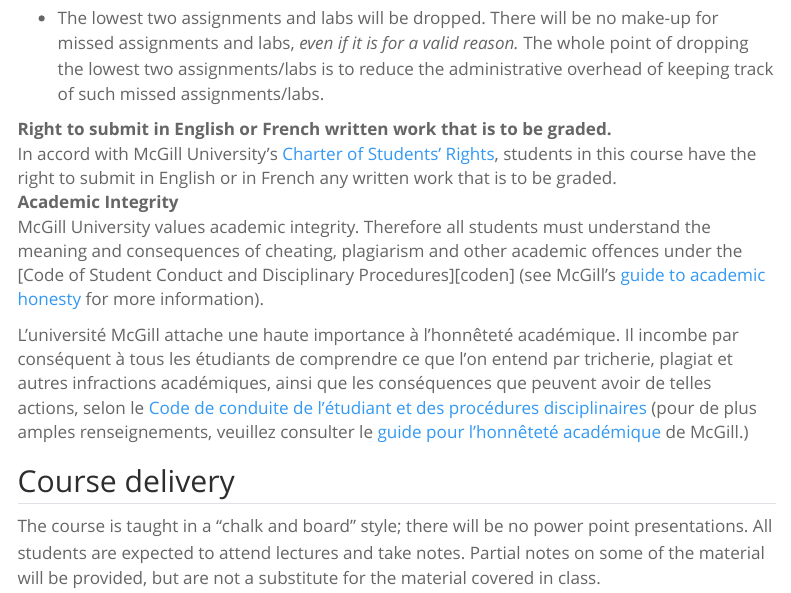
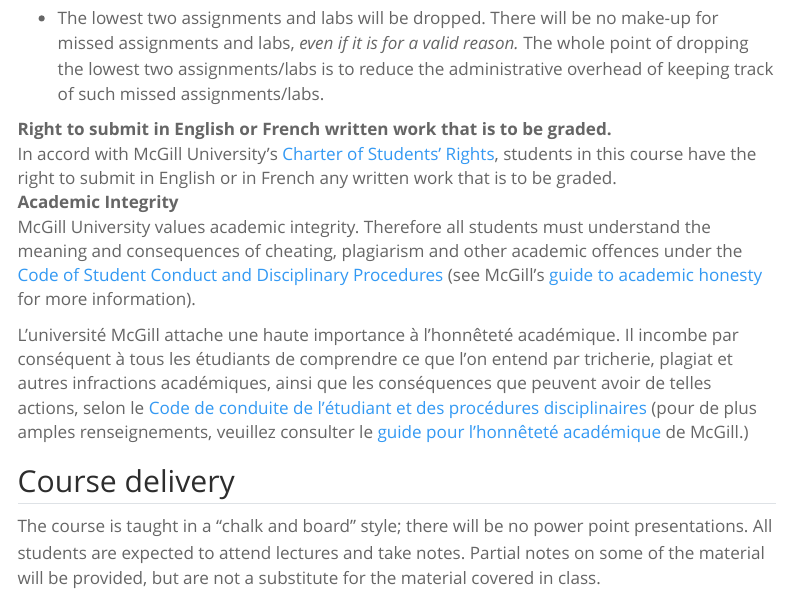
Before and after one commit to adityam/adityam.github.io, a Quarto document (linear-systems/index.qmd): the page in a window 1100 px wide, from 3260 px down. Rendered offline with R 4.5, knitr and Pandoc in place of Quarto, with nearby package versions; menus at the side of the page are left out.

Commit message:
Fix typo

```diff
--- a/linear-systems/index.qmd
+++ b/linear-systems/index.qmd
@@ -125,7 +125,7 @@ Right to submit in English or French written work that is to be graded.
 : In accord with McGill University’s [Charter of Students’ Rights][charter], students in this course have the right to submit in English or in French any written work that is to be graded.
 
 Academic Integrity
-: McGill University values academic integrity. Therefore all students must understand the meaning and consequences of cheating, plagiarism and other academic offences under the [Code of Student Conduct and Disciplinary Procedures][coden] (see McGill’s [guide to academic honesty][guide] for more information).
+: McGill University values academic integrity. Therefore all students must understand the meaning and consequences of cheating, plagiarism and other academic offences under the [Code of Student Conduct and Disciplinary Procedures][code] (see McGill’s [guide to academic honesty][guide] for more information).
 
     L’université McGill attache une haute importance à l’honnêteté académique. Il incombe par conséquent à tous les étudiants de comprendre ce que l’on entend par tricherie, plagiat et autres infractions académiques, ainsi que les conséquences que peuvent avoir de telles actions, selon le [Code de conduite de l’étudiant et des procédures disciplinaires][code] (pour de plus amples renseignements, veuillez consulter le [guide pour l’honnêteté académique][guide] de McGill.)
 
```
